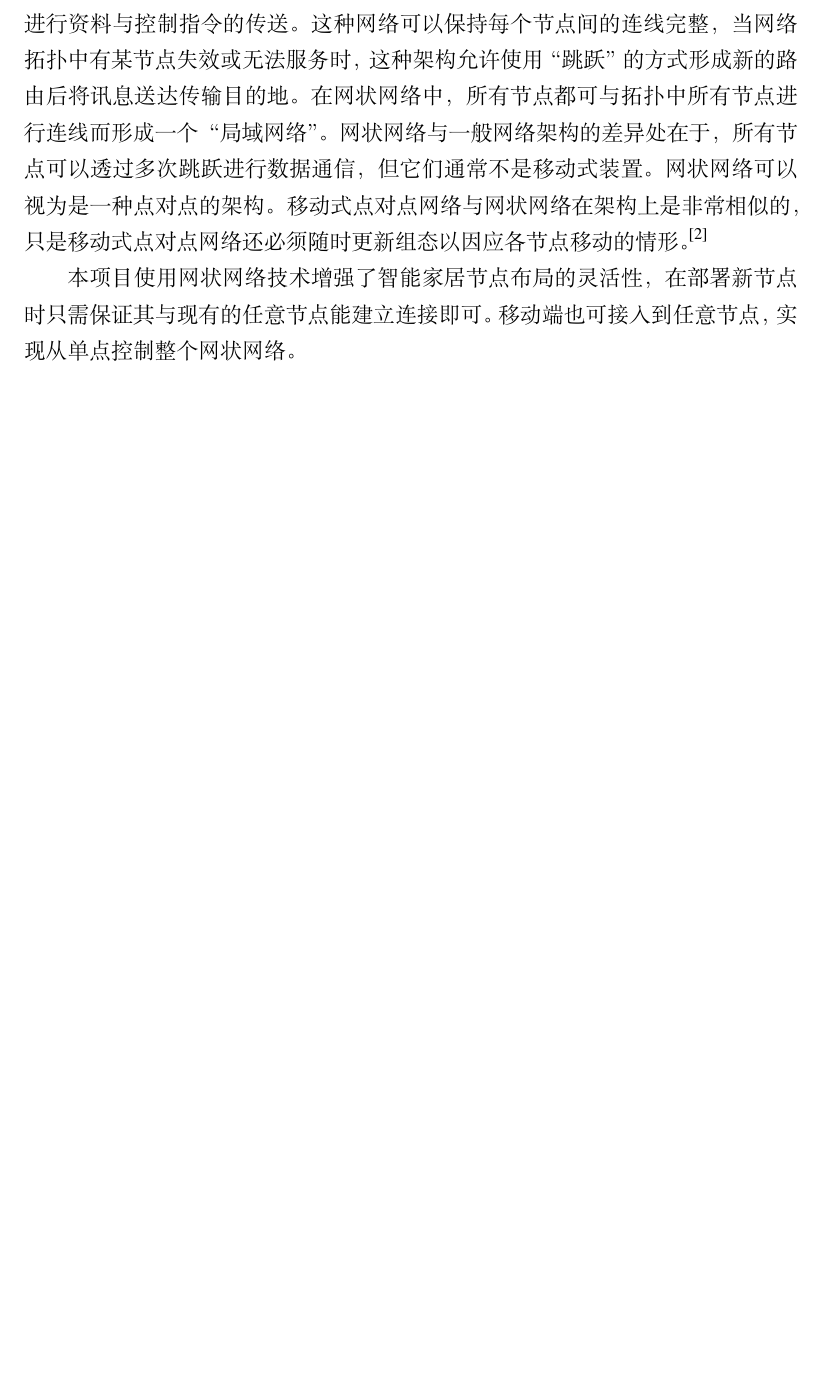
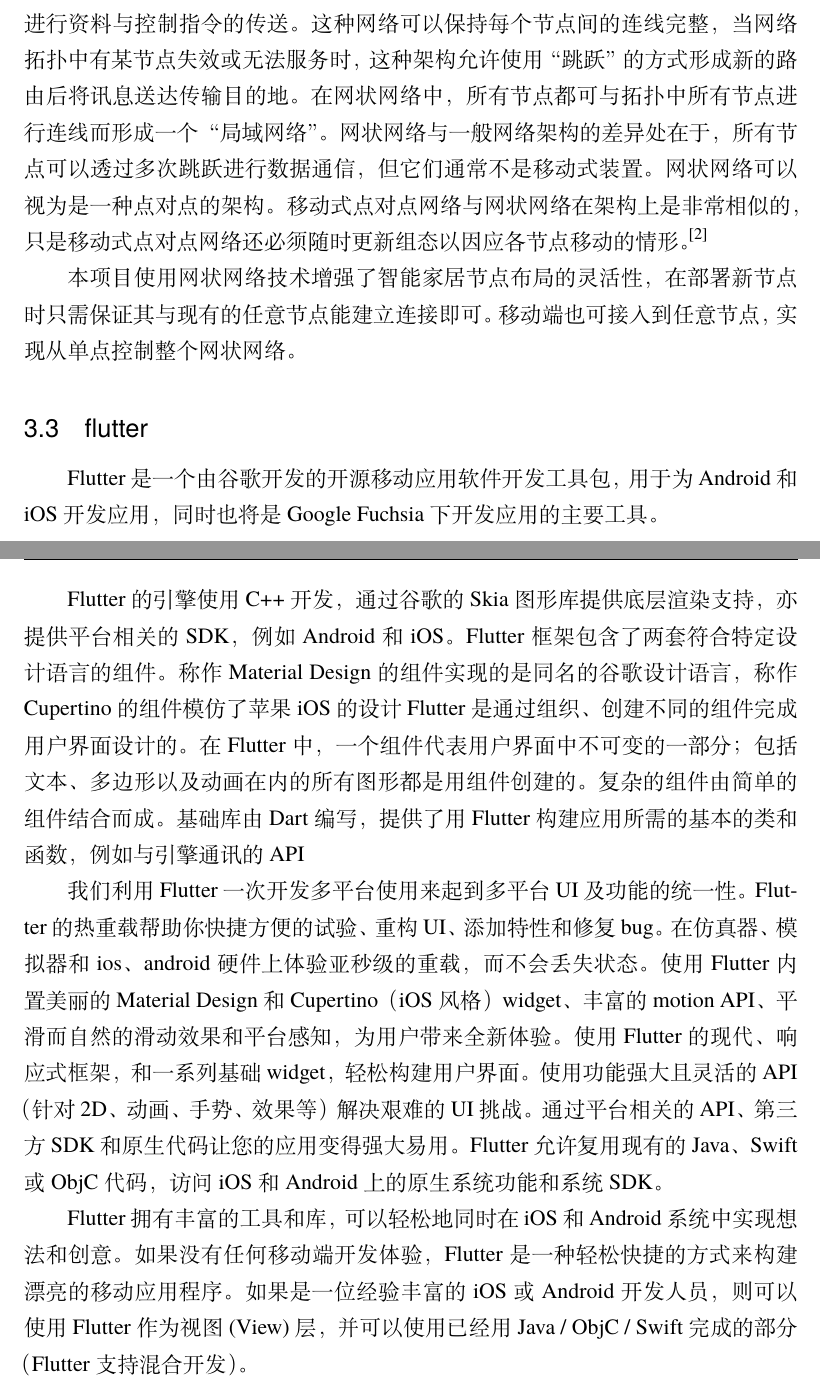
Before and after one commit to Zh4iYuJia/BLEmeshPaper, a LaTeX thesis (main.tex, which reads data/chap03.tex): part of page 7 of 12 before the commit and two parts of pages 7 and 8 of 13 after it, the two joined at a grey line, cut so that both start at the same text, the shorter picture padded with empty space. Compiled offline with XeLaTeX; a missing font is replaced by an installed copy or a similar font.

Commit message:
增添了Flutter，更改了错别字

```diff
--- a/data/chap03.tex
+++ b/data/chap03.tex
@@ -9,3 +9,12 @@
 网状网络（英文：Mesh Network）是一种在网络节点间透过动态路由的方式来进行资料与控制指令的传送。这种网络可以保持每个节点间的连线完整，当网络拓扑中有某节点失效或无法服务时，这种架构允许使用“跳跃”的方式形成新的路由后将讯息送达传输目的地。在网状网络中，所有节点都可与拓扑中所有节点进行连线而形成一个“局域网络”。网状网络与一般网络架构的差异处在于，所有节点可以透过多次跳跃进行数据通信，但它们通常不是移动式装置。网状网络可以视为是一种点对点的架构。移动式点对点网络与网状网络在架构上是非常相似的，只是移动式点对点网络还必须随时更新组态以因应各节点移动的情形。\cite{mesh}
 
 本项目使用网状网络技术增强了智能家居节点布局的灵活性，在部署新节点时只需保证其与现有的任意节点能建立连接即可。移动端也可接入到任意节点，实现从单点控制整个网状网络。
+
+\section{flutter}
+Flutter是一个由谷歌开发的开源移动应用软件开发工具包，用于为Android和iOS开发应用，同时也将是Google Fuchsia下开发应用的主要工具。
+
+Flutter的引擎使用C++开发，通过谷歌的Skia图形库提供底层渲染支持，亦提供平台相关的SDK，例如Android和iOS。Flutter框架包含了两套符合特定设计语言的组件。 称作Material Design的组件实现的是同名的谷歌设计语言，称作Cupertino的组件模仿了苹果iOS的设计Flutter是通过组织、创建不同的组件完成用户界面设计的。 在Flutter中，一个组件代表用户界面中不可变的一部分；包括文本、多边形以及动画在内的所有图形都是用组件创建的。复杂的组件由简单的组件结合而成。基础库由Dart编写，提供了用Flutter构建应用所需的基本的类和函数，例如与引擎通讯的API
+
+我们利用Flutter一次开发多平台使用来起到多平台UI及功能的统一性。Flutter的热重载帮助你快捷方便的试验、重构UI、添加特性和修复bug。在仿真器、模拟器和ios、android硬件上体验亚秒级的重载，而不会丢失状态。使用Flutter内置美丽的Material Design和Cupertino（iOS风格）widget、丰富的motion API、平滑而自然的滑动效果和平台感知，为用户带来全新体验。使用Flutter的现代、响应式框架，和一系列基础widget，轻松构建用户界面。使用功能强大且灵活的API（针对2D、动画、手势、效果等）解决艰难的UI挑战。通过平台相关的API、第三方SDK和原生代码让您的应用变得强大易用。 Flutter允许复用现有的Java、Swift或ObjC代码，访问iOS和Android上的原生系统功能和系统SDK。
+
+Flutter拥有丰富的工具和库，可以轻松地同时在iOS和Android系统中实现想法和创意。 如果没有任何移动端开发体验，Flutter是一种轻松快捷的方式来构建漂亮的移动应用程序。 如果是一位经验丰富的iOS或Android开发人员，则可以使用Flutter作为视图(View)层， 并可以使用已经用Java / ObjC / Swift完成的部分（Flutter支持混合开发）。
```
